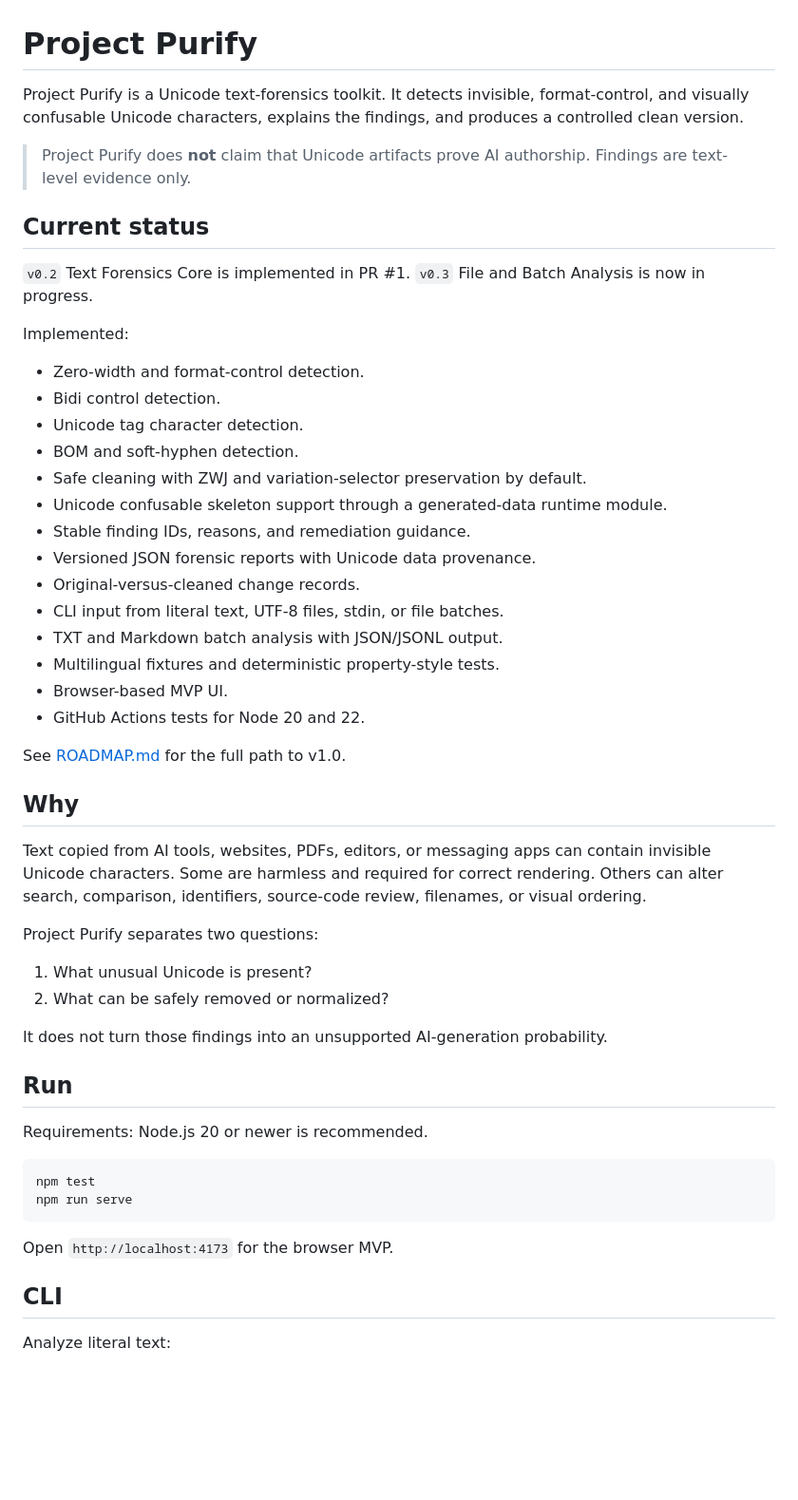
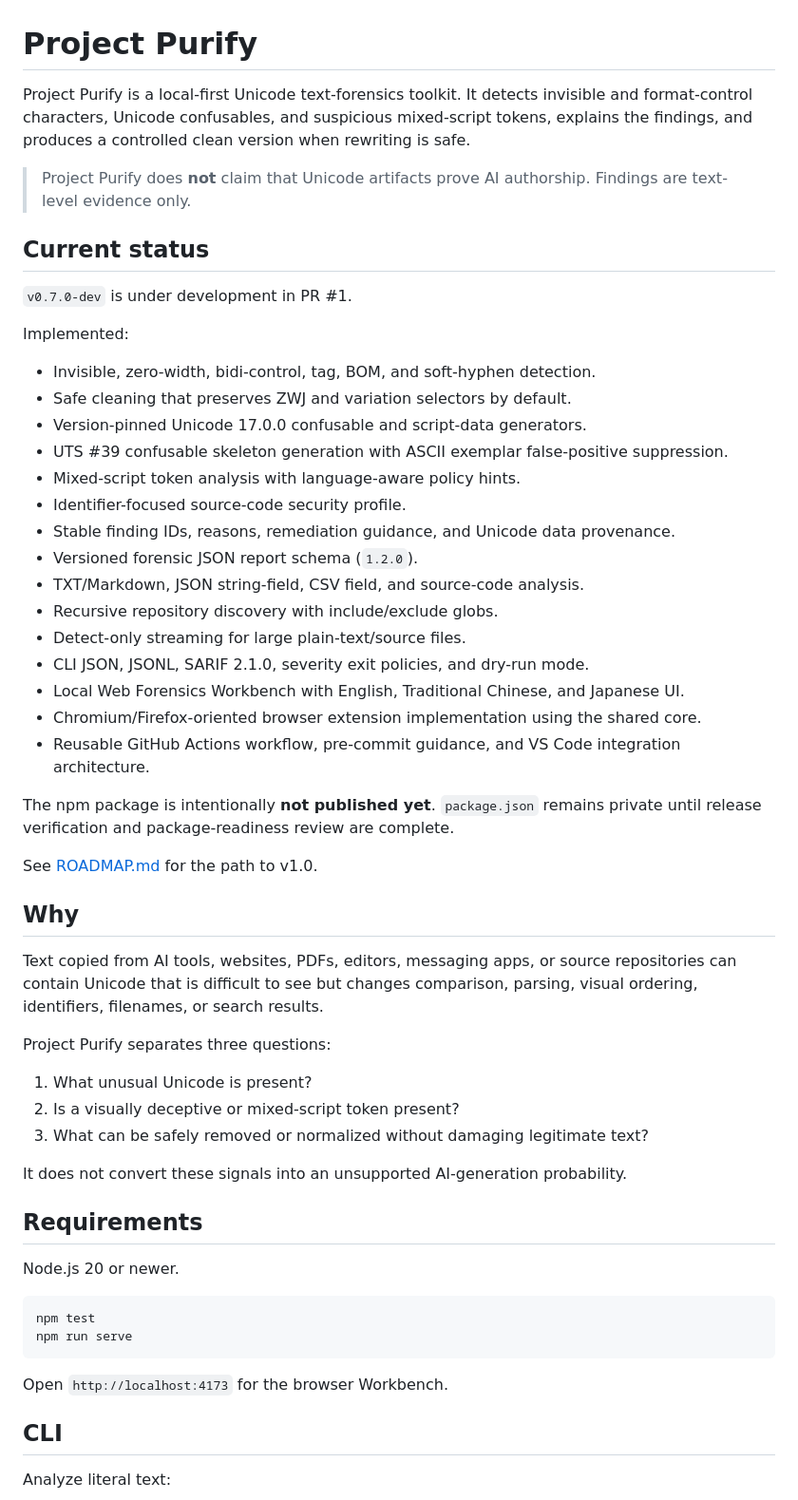
Before and after one commit to div-sir/Project-Purify, a Markdown page: README.md, the part around one of its changes. Shown at 95% size. GitHub-like rendering; blank space fills up the shorter version.

````diff
--- a/README.md
+++ b/README.md
@@ -1,53 +1,57 @@
 # Project Purify
 
-Project Purify is a Unicode text-forensics toolkit. It detects invisible, format-control, and visually confusable Unicode characters, explains the findings, and produces a controlled clean version.
+Project Purify is a local-first Unicode text-forensics toolkit. It detects invisible and format-control characters, Unicode confusables, and suspicious mixed-script tokens, explains the findings, and produces a controlled clean version when rewriting is safe.
 
 > Project Purify does **not** claim that Unicode artifacts prove AI authorship. Findings are text-level evidence only.
 
 ## Current status
 
-`v0.2` Text Forensics Core is implemented in PR #1. `v0.3` File and Batch Analysis is now in progress.
+`v0.7.0-dev` is under development in PR #1.
 
 Implemented:
 
-- Zero-width and format-control detection.
-- Bidi control detection.
-- Unicode tag character detection.
-- BOM and soft-hyphen detection.
-- Safe cleaning with ZWJ and variation-selector preservation by default.
-- Unicode confusable skeleton support through a generated-data runtime module.
-- Stable finding IDs, reasons, and remediation guidance.
-- Versioned JSON forensic reports with Unicode data provenance.
-- Original-versus-cleaned change records.
-- CLI input from literal text, UTF-8 files, stdin, or file batches.
-- TXT and Markdown batch analysis with JSON/JSONL output.
-- Multilingual fixtures and deterministic property-style tests.
-- Browser-based MVP UI.
-- GitHub Actions tests for Node 20 and 22.
+- Invisible, zero-width, bidi-control, tag, BOM, and soft-hyphen detection.
+- Safe cleaning that preserves ZWJ and variation selectors by default.
+- Version-pinned Unicode 17.0.0 confusable and script-data generators.
+- UTS #39 confusable skeleton generation with ASCII exemplar false-positive suppression.
+- Mixed-script token analysis with language-aware policy hints.
+- Identifier-focused source-code security profile.
+- Stable finding IDs, reasons, remediation guidance, and Unicode data provenance.
+- Versioned forensic JSON report schema (`1.2.0`).
+- TXT/Markdown, JSON string-field, CSV field, and source-code analysis.
+- Recursive repository discovery with include/exclude globs.
+- Detect-only streaming for large plain-text/source files.
+- CLI JSON, JSONL, SARIF 2.1.0, severity exit policies, and dry-run mode.
+- Local Web Forensics Workbench with English, Traditional Chinese, and Japanese UI.
+- Chromium/Firefox-oriented browser extension implementation using the shared core.
+- Reusable GitHub Actions workflow, pre-commit guidance, and VS Code integration architecture.
 
-See [ROADMAP.md](./ROADMAP.md) for the full path to v1.0.
+The npm package is intentionally **not published yet**. `package.json` remains private until release verification and package-readiness review are complete.
+
+See [ROADMAP.md](./ROADMAP.md) for the path to v1.0.
 
 ## Why
 
-Text copied from AI tools, websites, PDFs, editors, or messaging apps can contain invisible Unicode characters. Some are harmless and required for correct rendering. Others can alter search, comparison, identifiers, source-code review, filenames, or visual ordering.
+Text copied from AI tools, websites, PDFs, editors, messaging apps, or source repositories can contain Unicode that is difficult to see but changes comparison, parsing, visual ordering, identifiers, filenames, or search results.
 
-Project Purify separates two questions:
+Project Purify separates three questions:
 
 1. What unusual Unicode is present?
-2. What can be safely removed or normalized?
+2. Is a visually deceptive or mixed-script token present?
+3. What can be safely removed or normalized without damaging legitimate text?
 
-It does not turn those findings into an unsupported AI-generation probability.
+It does not convert these signals into an unsupported AI-generation probability.
 
-## Run
+## Requirements
 
-Requirements: Node.js 20 or newer is recommended.
+Node.js 20 or newer.
 
 ```bash
 npm test
 npm run serve
 ```
 
-Open `http://localhost:4173` for the browser MVP.
+Open `http://localhost:4173` for the browser Workbench.
 
 ## CLI
 
````
Also changed, not shown: other parts of README.md (+125 -81 lines).
